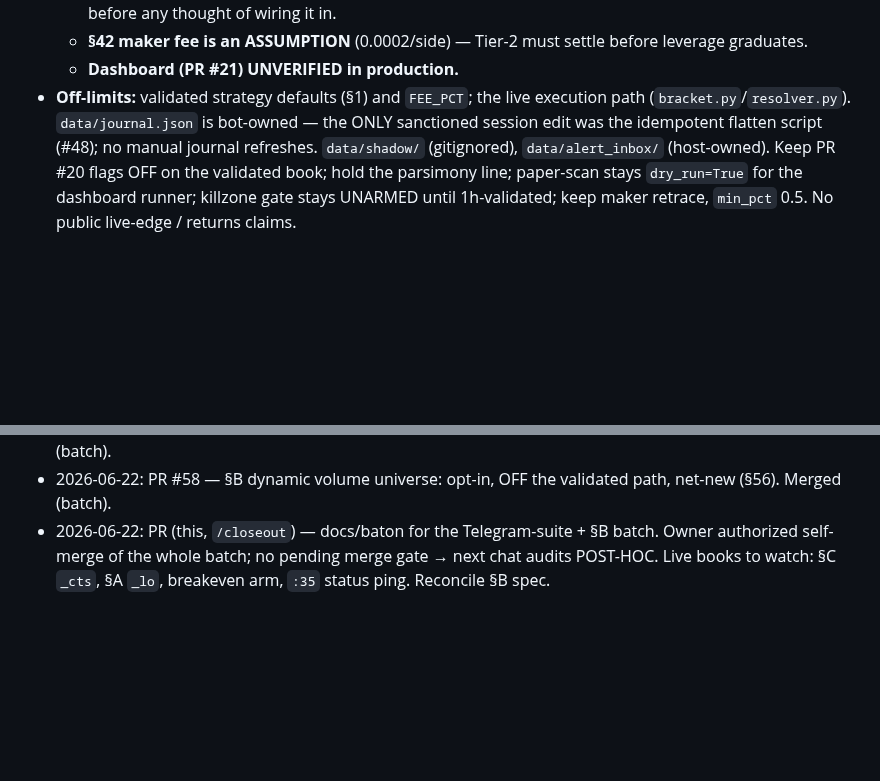
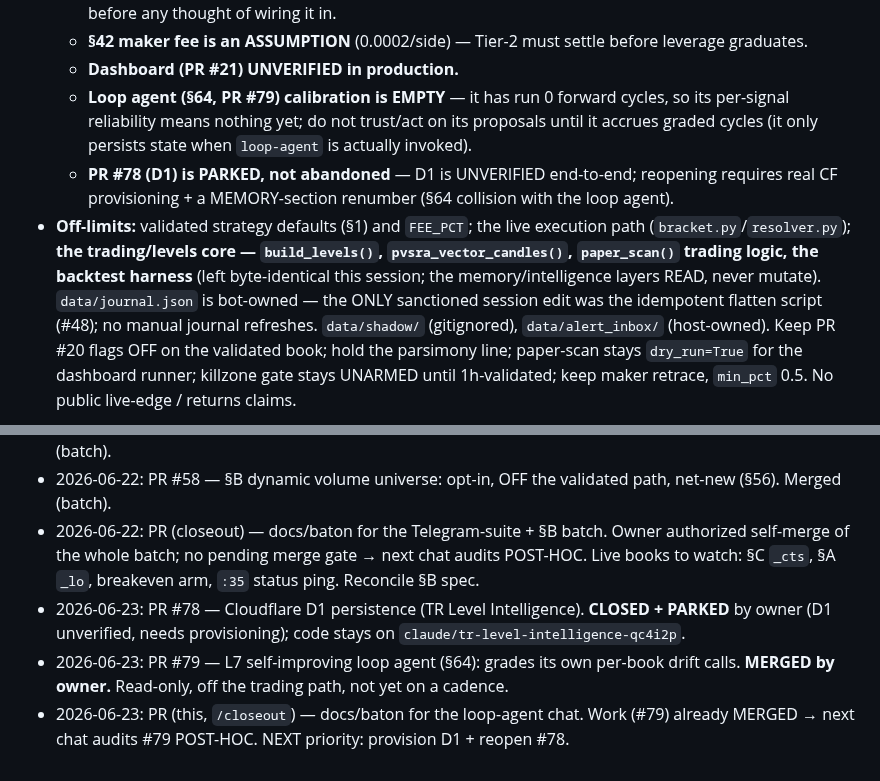
Before and after one commit to KudbeeZero/Kudbee-Quant-Bot-v1.0, a Markdown page: docs/HANDOFF.md, 2 parts joined by grey strips. GitHub-like rendering; blank space fills up the shorter version.

```diff
--- a/docs/HANDOFF.md
+++ b/docs/HANDOFF.md
@@ -92,8 +82,16 @@
     reconcile before any thought of wiring it in.
   - **§42 maker fee is an ASSUMPTION** (0.0002/side) — Tier-2 must settle before leverage graduates.
   - **Dashboard (PR #21) UNVERIFIED in production.**
+  - **Loop agent (§64, PR #79) calibration is EMPTY** — it has run 0 forward cycles, so its
+    per-signal reliability means nothing yet; do not trust/act on its proposals until it accrues
+    graded cycles (it only persists state when `loop-agent` is actually invoked).
+  - **PR #78 (D1) is PARKED, not abandoned** — D1 is UNVERIFIED end-to-end; reopening requires
+    real CF provisioning + a MEMORY-section renumber (§64 collision with the loop agent).
 - **Off-limits:** validated strategy defaults (§1) and `FEE_PCT`; the live execution path
-  (`bracket.py`/`resolver.py`). `data/journal.json` is bot-owned — the ONLY sanctioned session
+  (`bracket.py`/`resolver.py`); **the trading/levels core — `build_levels()`,
+  `pvsra_vector_candles()`, `paper_scan()` trading logic, the backtest harness** (left
+  byte-identical this session; the memory/intelligence layers READ, never mutate).
+  `data/journal.json` is bot-owned — the ONLY sanctioned session
   edit was the idempotent flatten script (#48); no manual journal refreshes. `data/shadow/`
   (gitignored), `data/alert_inbox/` (host-owned). Keep PR #20 flags OFF on the validated book;
   hold the parsimony line; paper-scan stays `dry_run=True` for the dashboard runner; killzone
@@ -126,6 +124,12 @@
   Merged (batch).
 - 2026-06-22: PR #58 — §B dynamic volume universe: opt-in, OFF the validated path, net-new (§56).
   Merged (batch).
-- 2026-06-22: PR (this, `/closeout`) — docs/baton for the Telegram-suite + §B batch. Owner
+- 2026-06-22: PR (closeout) — docs/baton for the Telegram-suite + §B batch. Owner
   authorized self-merge of the whole batch; no pending merge gate → next chat audits POST-HOC.
   Live books to watch: §C `_cts`, §A `_lo`, breakeven arm, `:35` status ping. Reconcile §B spec.
+- 2026-06-23: PR #78 — Cloudflare D1 persistence (TR Level Intelligence). **CLOSED + PARKED** by
+  owner (D1 unverified, needs provisioning); code stays on `claude/tr-level-intelligence-qc4i2p`.
+- 2026-06-23: PR #79 — L7 self-improving loop agent (§64): grades its own per-book drift calls.
+  **MERGED by owner.** Read-only, off the trading path, not yet on a cadence.
+- 2026-06-23: PR (this, `/closeout`) — docs/baton for the loop-agent chat. Work (#79) already
+  MERGED → next chat audits #79 POST-HOC. NEXT priority: provision D1 + reopen #78.
```
Also changed, not shown: other parts of docs/HANDOFF.md (+42 -52 lines).
